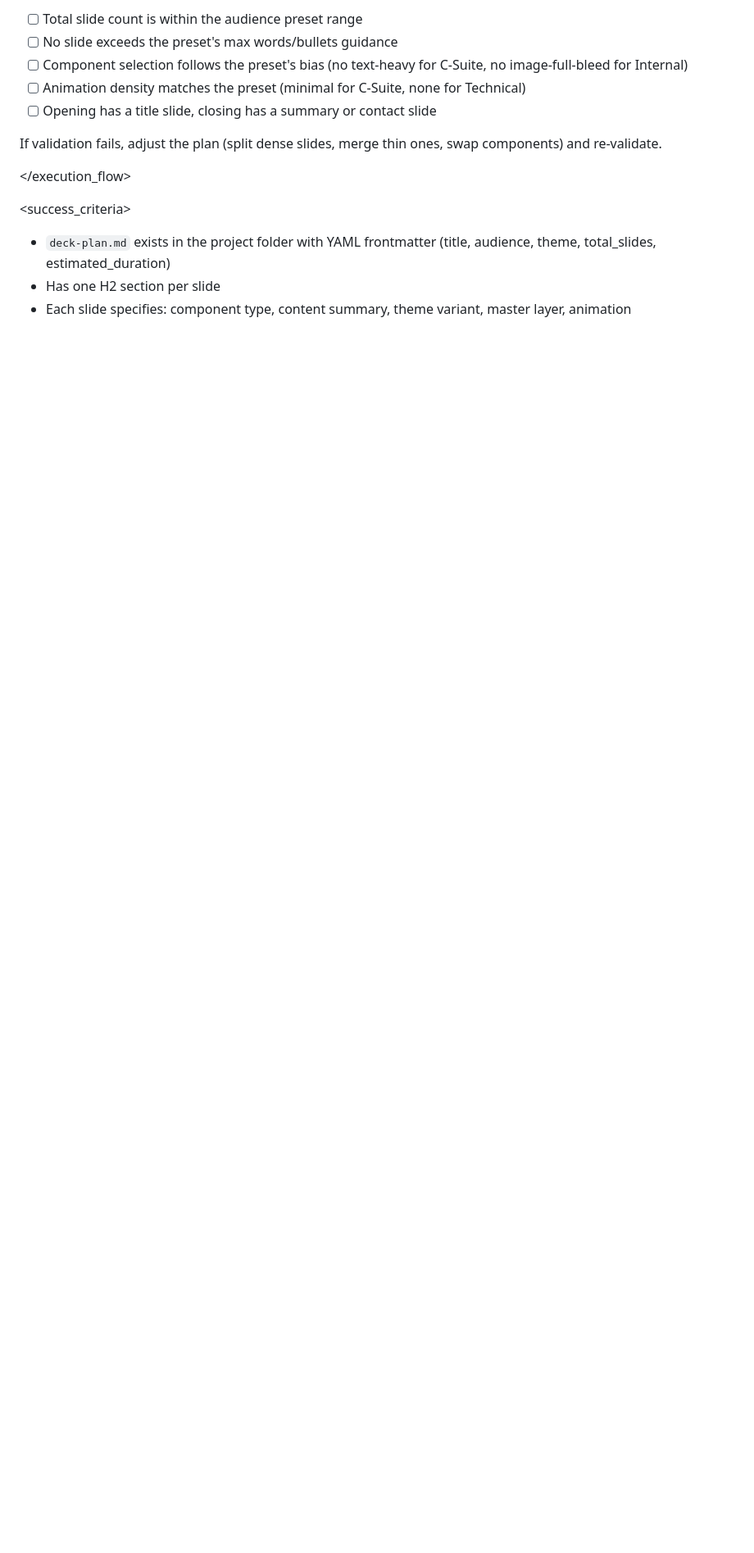
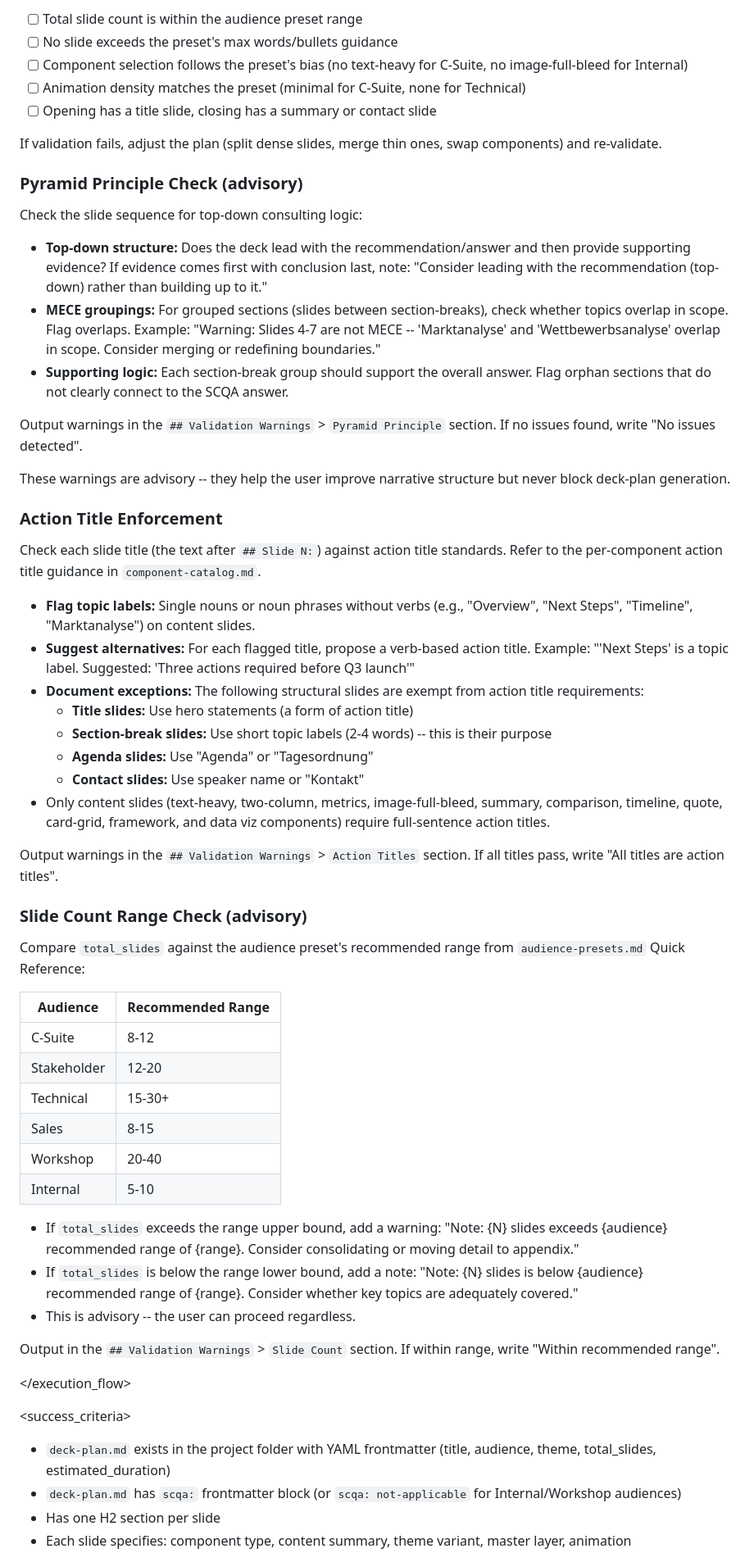
Before and after one commit to EnescuDavid/presentation-builder, a Markdown page: .claude/agents/presentation-strategist.md, the part around one of its changes. Shown at 82% size. Rendered like a GitHub page; blank space fills up the shorter version.

```diff
--- a/.claude/agents/presentation-strategist.md
+++ b/.claude/agents/presentation-strategist.md
@@ -114,9 +161,56 @@ Before writing the final deck-plan.md, validate:
 
 If validation fails, adjust the plan (split dense slides, merge thin ones, swap components) and re-validate.
 
+### Pyramid Principle Check (advisory)
+
+Check the slide sequence for top-down consulting logic:
+
+- **Top-down structure:** Does the deck lead with the recommendation/answer and then provide supporting evidence? If evidence comes first with conclusion last, note: "Consider leading with the recommendation (top-down) rather than building up to it."
+- **MECE groupings:** For grouped sections (slides between section-breaks), check whether topics overlap in scope. Flag overlaps. Example: "Warning: Slides 4-7 are not MECE -- 'Marktanalyse' and 'Wettbewerbsanalyse' overlap in scope. Consider merging or redefining boundaries."
+- **Supporting logic:** Each section-break group should support the overall answer. Flag orphan sections that do not clearly connect to the SCQA answer.
+
+Output warnings in the `## Validation Warnings` > `Pyramid Principle` section. If no issues found, write "No issues detected".
+
+These warnings are advisory -- they help the user improve narrative structure but never block deck-plan generation.
+
+### Action Title Enforcement
+
+Check each slide title (the text after `## Slide N:`) against action title standards. Refer to the per-component action title guidance in `component-catalog.md`.
+
+- **Flag topic labels:** Single nouns or noun phrases without verbs (e.g., "Overview", "Next Steps", "Timeline", "Marktanalyse") on content slides.
+- **Suggest alternatives:** For each flagged title, propose a verb-based action title. Example: "'Next Steps' is a topic label. Suggested: 'Three actions required before Q3 launch'"
+- **Document exceptions:** The following structural slides are exempt from action title requirements:
+  - **Title slides:** Use hero statements (a form of action title)
+  - **Section-break slides:** Use short topic labels (2-4 words) -- this is their purpose
+  - **Agenda slides:** Use "Agenda" or "Tagesordnung"
+  - **Contact slides:** Use speaker name or "Kontakt"
+- Only content slides (text-heavy, two-column, metrics, image-full-bleed, summary, comparison, timeline, quote, card-grid, framework, and data viz components) require full-sentence action titles.
+
+Output warnings in the `## Validation Warnings` > `Action Titles` section. If all titles pass, write "All titles are action titles".
+
+### Slide Count Range Check (advisory)
+
+Compare `total_slides` against the audience preset's recommended range from `audience-presets.md` Quick Reference:
+
+| Audience | Recommended Range |
+|----------|------------------|
+| C-Suite | 8-12 |
+| Stakeholder | 12-20 |
+| Technical | 15-30+ |
+| Sales | 8-15 |
+| Workshop | 20-40 |
+| Internal | 5-10 |
+
+- If `total_slides` exceeds the range upper bound, add a warning: "Note: {N} slides exceeds {audience} recommended range of {range}. Consider consolidating or moving detail to appendix."
+- If `total_slides` is below the range lower bound, add a note: "Note: {N} slides is below {audience} recommended range of {range}. Consider whether key topics are adequately covered."
+- This is advisory -- the user can proceed regardless.
+
+Output in the `## Validation Warnings` > `Slide Count` section. If within range, write "Within recommended range".
+
 </execution_flow>
 
 <success_criteria>
 - `deck-plan.md` exists in the project folder with YAML frontmatter (title, audience, theme, total_slides, estimated_duration)
+- `deck-plan.md` has `scqa:` frontmatter block (or `scqa: not-applicable` for Internal/Workshop audiences)
 - Has one H2 section per slide
 - Each slide specifies: component type, content summary, theme variant, master layer, animation
```
Also changed, not shown: other parts of .claude/agents/presentation-strategist.md (+59 -8 lines).
